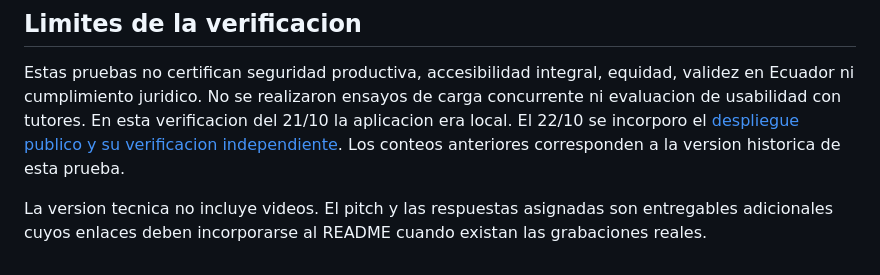
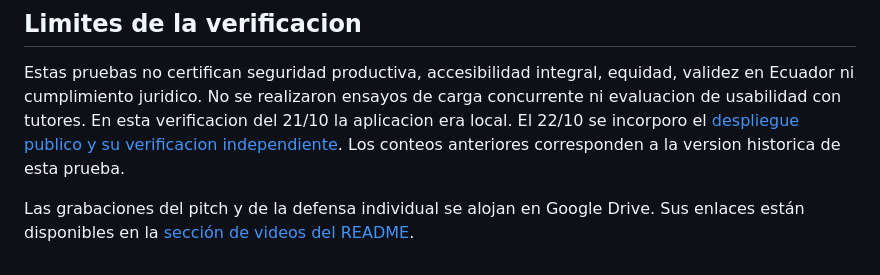
Before and after one commit to eduzamf/alerta-temprana-abandono-estudiantil, a Markdown page: docs/verificacion_tecnica.md, the part around the change. Drawn GitHub-style.

```diff
--- a/docs/verificacion_tecnica.md
+++ b/docs/verificacion_tecnica.md
@@ -67,6 +67,5 @@ En esta verificacion del 21/10 la aplicacion era local. El 22/10 se incorporo
 el [despliegue publico y su verificacion independiente](despliegue.md).
 Los conteos anteriores corresponden a la version historica de esta prueba.
 
-La version tecnica no incluye videos. El pitch y las respuestas asignadas
-son entregables adicionales cuyos enlaces deben incorporarse al README
-cuando existan las grabaciones reales.
+Las grabaciones del pitch y de la defensa individual se alojan en Google Drive.
+Sus enlaces están disponibles en la [sección de videos del README](../README.md#videos).
```
Also changed, not shown: README.md (+9 -5 lines).
